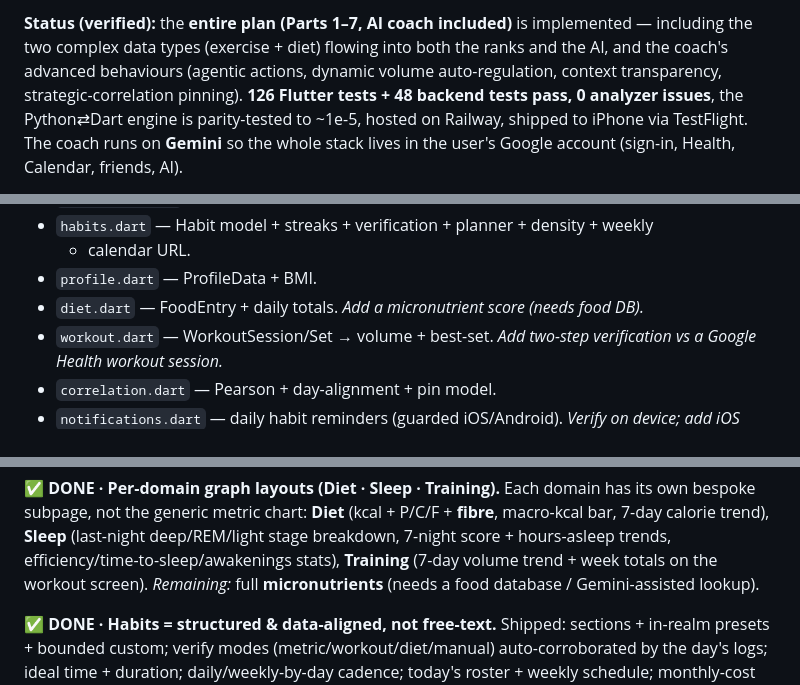
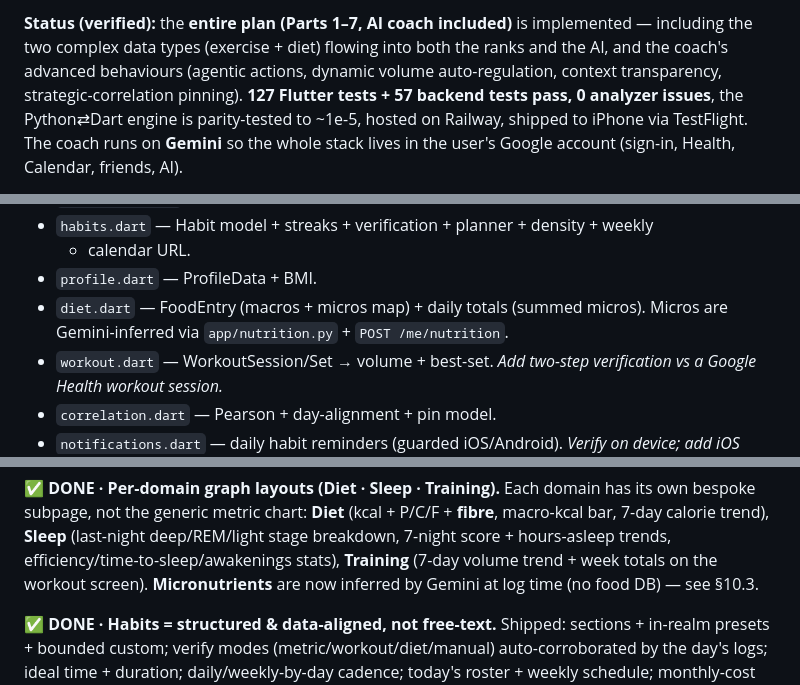
Before and after one commit to erolcem/physical, a Markdown page: ARCHITECTURE.md, 3 parts joined by grey strips. Rendered like a GitHub page.

```diff
--- a/ARCHITECTURE.md
+++ b/ARCHITECTURE.md
@@ -13,7 +13,7 @@ the plan PDF, `STANDARDS_METHODOLOGY.md`, `STATUS.md`).
 implemented — including the two complex data types (exercise + diet) flowing into
 both the ranks and the AI, and the coach's advanced behaviours (agentic actions,
 dynamic volume auto-regulation, context transparency, strategic-correlation
-pinning). **126 Flutter tests + 48 backend tests pass, 0 analyzer issues**, the
+pinning). **127 Flutter tests + 57 backend tests pass, 0 analyzer issues**, the
 Python⇄Dart engine is parity-tested to ~1e-5, hosted on Railway, shipped to iPhone
 via TestFlight. The coach runs on **Gemini** so the whole stack lives in the user's
 Google account (sign-in, Health, Calendar, friends, AI).
@@ -422,7 +429,8 @@ Add by email → pending → accept → a **mini leaderboard** of friends' overa
 - `habits.dart` — Habit model + streaks + verification + planner + density + weekly
   + calendar URL.
 - `profile.dart` — ProfileData + BMI.
-- `diet.dart` — FoodEntry + daily totals. *Add a micronutrient score (needs food DB).*
+- `diet.dart` — FoodEntry (macros + micros map) + daily totals (summed micros).
+  Micros are Gemini-inferred via `app/nutrition.py` + `POST /me/nutrition`.
 - `workout.dart` — WorkoutSession/Set → volume + best-set. *Add two-step verification
   vs a Google Health workout session.*
 - `correlation.dart` — Pearson + day-alignment + pin model.
@@ -504,7 +512,7 @@ own bespoke subpage, not the generic metric chart: **Diet** (kcal + P/C/F + **fi
 macro-kcal bar, 7-day calorie trend), **Sleep** (last-night deep/REM/light stage
 breakdown, 7-night score + hours-asleep trends, efficiency/time-to-sleep/awakenings
 stats), **Training** (7-day volume trend + week totals on the workout screen).
-*Remaining:* full **micronutrients** (needs a food database / Gemini-assisted lookup).
+**Micronutrients** are now inferred by Gemini at log time (no food DB) — see §10.3.
 
 **✅ DONE · Habits = structured & data-aligned, not free-text.** Shipped: sections +
 in-realm presets + bounded custom; verify modes (metric/workout/diet/manual)
```
Also changed, not shown: other parts of ARCHITECTURE.md (+24 -17 lines), AI_SETUP.md (+4 -0 lines).
